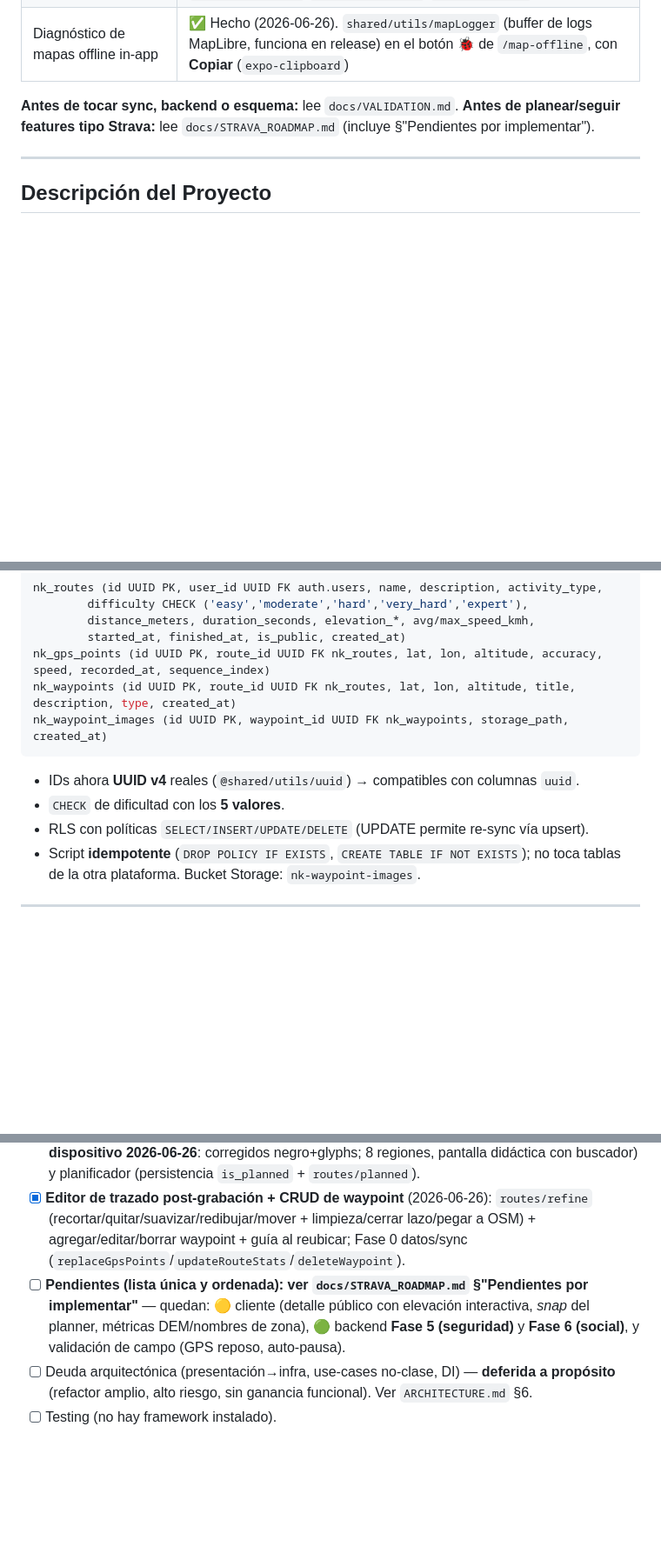
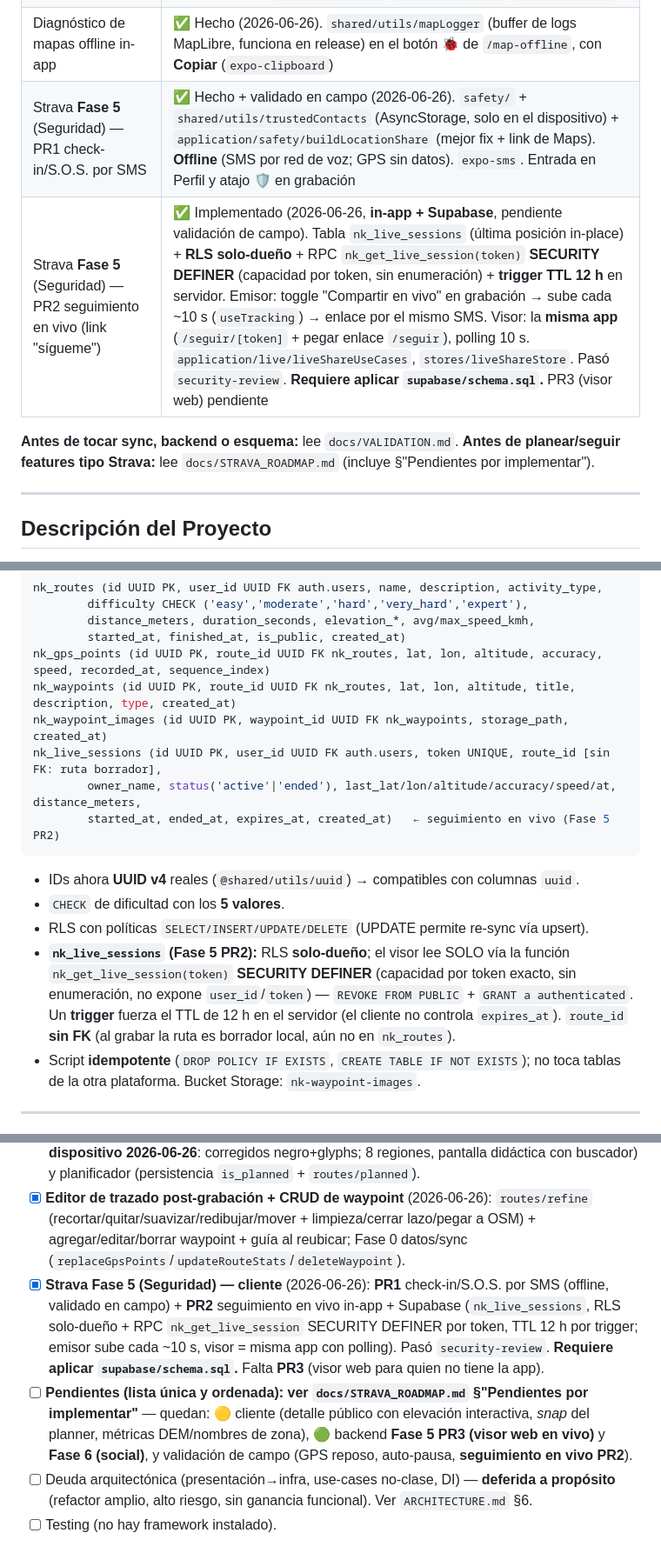
Before and after one commit to gepres/nan-kamay-app, a Markdown page: CLAUDE.md, 3 parts joined by grey strips. Shown at 87% size. GitHub-like rendering; blank space fills up the shorter version.

Commit message:
docs(claude): Fase 5 Seguridad (PR1 SMS + PR2 vivo) en estado, esquema y pendientes
- Tabla de estado: filas PR1 (validado) y PR2 (implementado, pendiente validación de campo).
- Esquema DB: nk_live_sessions + nota de seguridad (RLS solo-dueño, RPC SECURITY
  DEFINER por token, TTL 12 h por trigger, route_id sin FK).
- Pendiente real: Fase 5 cliente hecho; queda PR3 (visor web) y validación de campo.

Co-Authored-By: Claude Opus 4.8 (1M context) <noreply@anthropic.com>

````diff
--- a/CLAUDE.md
+++ b/CLAUDE.md
@@ -29,6 +29,8 @@
 | Strava **Fase 3** (mapas offline) + **Fase 4** (planificador) | ✅ Validado en dispositivo (2026-06-26). Offline **PMTiles** (Protomaps/OSM): `OfflineMapsService` + `/map-offline` didáctico (buscador/preview/sugeridas, **8 regiones**); planificador con persistencia (`is_planned`, `routes/planned`). Licencia Thunderforest **ya no aplica** al offline |
 | **Editor de trazado post-grabación + CRUD de waypoint** | ✅ Hecho (2026-06-26). `routes/refine` (recortar/quitar/suavizar/redibujar/mover + asistente de limpieza/cerrar lazo/pegar a OSM); agregar/editar/borrar waypoint; guía visual al reubicar. Repo: `replaceGpsPoints`/`updateRouteStats`/`deleteWaypoint` |
 | Diagnóstico de mapas offline in-app | ✅ Hecho (2026-06-26). `shared/utils/mapLogger` (buffer de logs MapLibre, funciona en release) en el botón 🐞 de `/map-offline`, con **Copiar** (`expo-clipboard`) |
+| Strava **Fase 5** (Seguridad) — PR1 check-in/S.O.S. por SMS | ✅ Hecho + validado en campo (2026-06-26). `safety/` + `shared/utils/trustedContacts` (AsyncStorage, solo en el dispositivo) + `application/safety/buildLocationShare` (mejor fix + link de Maps). **Offline** (SMS por red de voz; GPS sin datos). `expo-sms`. Entrada en Perfil y atajo 🛡️ en grabación |
+| Strava **Fase 5** (Seguridad) — PR2 seguimiento en vivo (link "sígueme") | ✅ Implementado (2026-06-26, **in-app + Supabase**, pendiente validación de campo). Tabla `nk_live_sessions` (última posición in-place) + **RLS solo-dueño** + RPC `nk_get_live_session(token)` **SECURITY DEFINER** (capacidad por token, sin enumeración) + **trigger TTL 12 h** en servidor. Emisor: toggle "Compartir en vivo" en grabación → sube cada ~10 s (`useTracking`) → enlace por el mismo SMS. Visor: la **misma app** (`/seguir/[token]` + pegar enlace `/seguir`), polling 10 s. `application/live/liveShareUseCases`, `stores/liveShareStore`. Pasó `security-review`. **Requiere aplicar `supabase/schema.sql`.** PR3 (visor web) pendiente |
 
 **Antes de tocar sync, backend o esquema:** lee `docs/VALIDATION.md`.
 **Antes de planear/seguir features tipo Strava:** lee `docs/STRAVA_ROADMAP.md` (incluye §"Pendientes por implementar").
@@ -172,10 +174,18 @@ nk_routes (id UUID PK, user_id UUID FK auth.users, name, description, activity_t
 nk_gps_points (id UUID PK, route_id UUID FK nk_routes, lat, lon, altitude, accuracy, speed, recorded_at, sequence_index)
 nk_waypoints (id UUID PK, route_id UUID FK nk_routes, lat, lon, altitude, title, description, type, created_at)
 nk_waypoint_images (id UUID PK, waypoint_id UUID FK nk_waypoints, storage_path, created_at)
+nk_live_sessions (id UUID PK, user_id UUID FK auth.users, token UNIQUE, route_id [sin FK: ruta borrador],
+        owner_name, status('active'|'ended'), last_lat/lon/altitude/accuracy/speed/at, distance_meters,
+        started_at, ended_at, expires_at, created_at)   ← seguimiento en vivo (Fase 5 PR2)
 ```
 - IDs ahora **UUID v4** reales (`@shared/utils/uuid`) → compatibles con columnas `uuid`.
 - `CHECK` de dificultad con los **5 valores**.
 - RLS con políticas `SELECT/INSERT/UPDATE/DELETE` (UPDATE permite re-sync vía upsert).
+- **`nk_live_sessions` (Fase 5 PR2):** RLS **solo-dueño**; el visor lee SOLO vía la función
+  `nk_get_live_session(token)` **SECURITY DEFINER** (capacidad por token exacto, sin enumeración, no
+  expone `user_id`/`token`) — `REVOKE FROM PUBLIC` + `GRANT a authenticated`. Un **trigger** fuerza el
+  TTL de 12 h en el servidor (el cliente no controla `expires_at`). `route_id` **sin FK** (al grabar la
+  ruta es borrador local, aún no en `nk_routes`).
 - Script **idempotente** (`DROP POLICY IF EXISTS`, `CREATE TABLE IF NOT EXISTS`); no toca tablas de la otra plataforma. Bucket Storage: `nk-waypoint-images`.
 
 ---
@@ -352,7 +362,8 @@ SEO (app móvil, no web), Swift/SwiftUI/Liquid Glass/FoundationModels (Swift nat
 - [x] **Strava Fases 1–2** (2026-06): analítica local (progreso/lugares/récords/heatmap/recap) + grabación pro (parciales/auto-pausa/audio).
 - [x] **Strava Fases 3–4** (2026-06): mapas offline (**PMTiles** Protomaps/OSM, **validado en dispositivo 2026-06-26**: corregidos negro+glyphs; 8 regiones, pantalla didáctica con buscador) y planificador (persistencia `is_planned` + `routes/planned`).
 - [x] **Editor de trazado post-grabación + CRUD de waypoint** (2026-06-26): `routes/refine` (recortar/quitar/suavizar/redibujar/mover + limpieza/cerrar lazo/pegar a OSM) + agregar/editar/borrar waypoint + guía al reubicar; Fase 0 datos/sync (`replaceGpsPoints`/`updateRouteStats`/`deleteWaypoint`).
-- [ ] **Pendientes (lista única y ordenada): ver `docs/STRAVA_ROADMAP.md` §"Pendientes por implementar"** — quedan: 🟡 cliente (detalle público con elevación interactiva, *snap* del planner, métricas DEM/nombres de zona), 🟢 backend **Fase 5 (seguridad)** y **Fase 6 (social)**, y validación de campo (GPS reposo, auto-pausa).
+- [x] **Strava Fase 5 (Seguridad) — cliente** (2026-06-26): **PR1** check-in/S.O.S. por SMS (offline, validado en campo) + **PR2** seguimiento en vivo in-app + Supabase (`nk_live_sessions`, RLS solo-dueño + RPC `nk_get_live_session` SECURITY DEFINER por token, TTL 12 h por trigger; emisor sube cada ~10 s, visor = misma app con polling). Pasó `security-review`. **Requiere aplicar `supabase/schema.sql`.** Falta **PR3** (visor web para quien no tiene la app).
+- [ ] **Pendientes (lista única y ordenada): ver `docs/STRAVA_ROADMAP.md` §"Pendientes por implementar"** — quedan: 🟡 cliente (detalle público con elevación interactiva, *snap* del planner, métricas DEM/nombres de zona), 🟢 backend **Fase 5 PR3 (visor web en vivo)** y **Fase 6 (social)**, y validación de campo (GPS reposo, auto-pausa, **seguimiento en vivo PR2**).
 - [ ] Deuda arquitectónica (presentación→infra, use-cases no-clase, DI) — **deferida a propósito** (refactor amplio, alto riesgo, sin ganancia funcional). Ver `ARCHITECTURE.md` §6.
 - [ ] Testing (no hay framework instalado).
 
````
